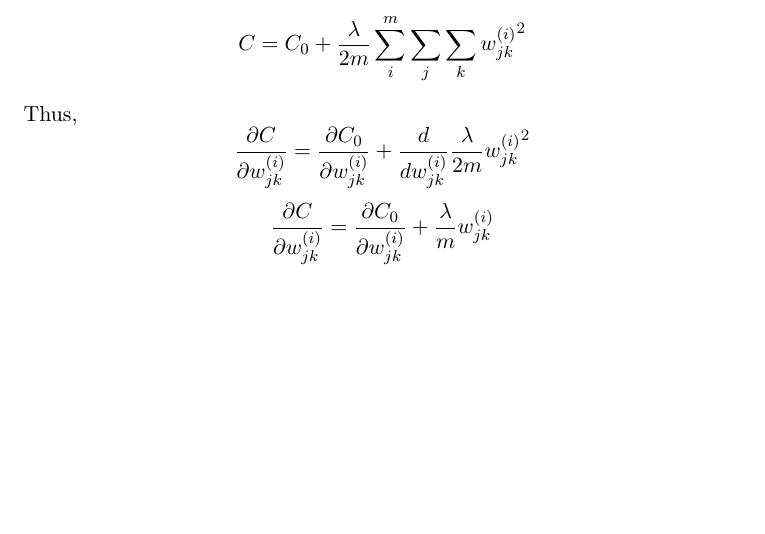
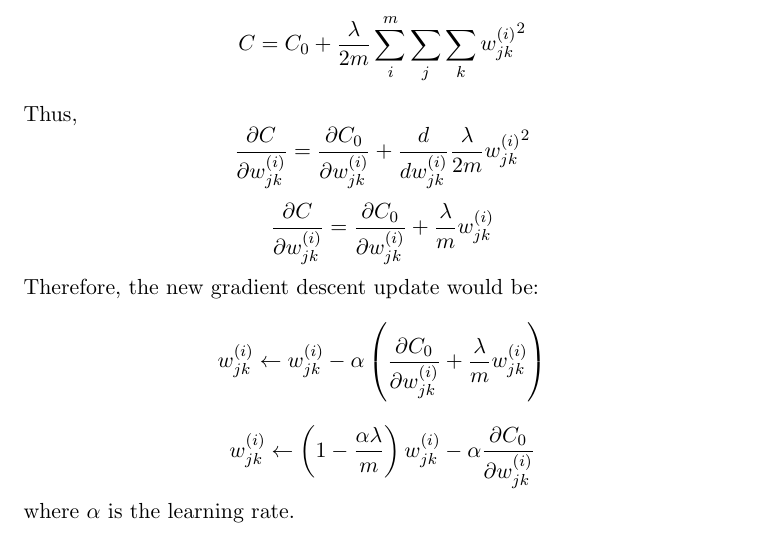
Before and after one commit to bradyneal/neural-networks, a LaTeX document (backpropagation_math/backprop_math.tex): part of page 7 of 7 before the commit and part of page 7 of 8 after it, cut so that both start at the same text, the shorter picture padded with empty space. Compiled offline with pdfLaTeX.

Commit message:
added weight decay math

```diff
--- a/backpropagation_math/backprop_math.tex
+++ b/backpropagation_math/backprop_math.tex
@@ -179,6 +179,11 @@ Now that we've changed the cost function, we have to figure out how that changes
 Thus,
 \[\frac{\partial C}{\partial w_{jk}^{(i)}} = \frac{\partial C_0}{\partial w_{jk}^{(i)}} + \frac{d}{d w_{jk}^{(i)}} \frac{\lambda}{2m} {w_{jk}^{(i)}}^2\]
 \[\frac{\partial C}{\partial w_{jk}^{(i)}} = \frac{\partial C_0}{\partial w_{jk}^{(i)}} + \frac{\lambda}{m} w_{jk}^{(i)}\]
+Therefore, the new gradient descent update would be:
+\[w_{jk}^{(i)} \leftarrow w_{jk}^{(i)} - \alpha \left( \frac{\partial C_0}{\partial w_{jk}^{(i)}} + \frac{\lambda}{m} w_{jk}^{(i)} \right)\]
+\[w_{jk}^{(i)} \leftarrow \left( 1 - \frac{\alpha \lambda}{m} \right) w_{jk}^{(i)} - \alpha \frac{\partial C_0}{\partial w_{jk}^{(i)}}\]
+where $\alpha$ is the learning rate. \\
+
 Because, $\frac{\lambda}{2m} \sum\limits_{i = 1}^m \sum\limits_j \sum\limits_k {w_{jk}^{(i)}}^2$ has no dependence on $b_j^{(i)}$,
 \[\frac{\partial C}{\partial b_j^{(i)}} = \frac{\partial C_0}{\partial b_j^{(i)}}\]
 
```
